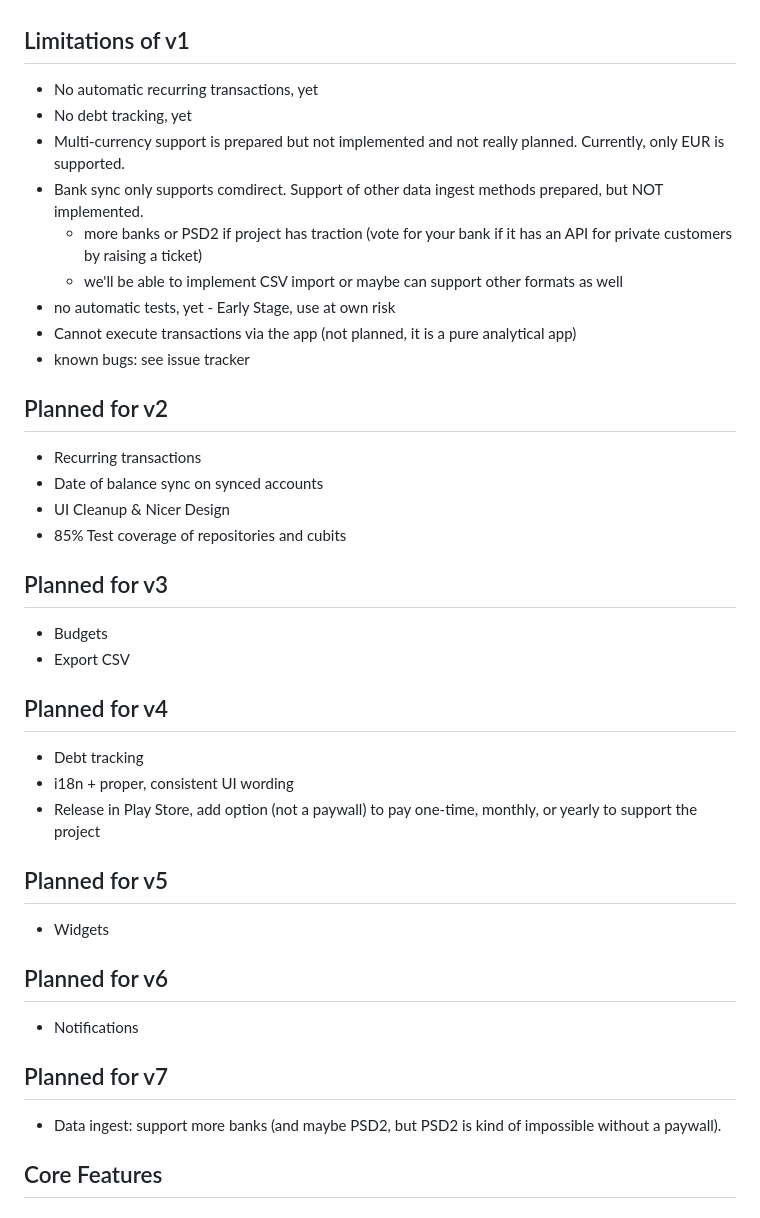
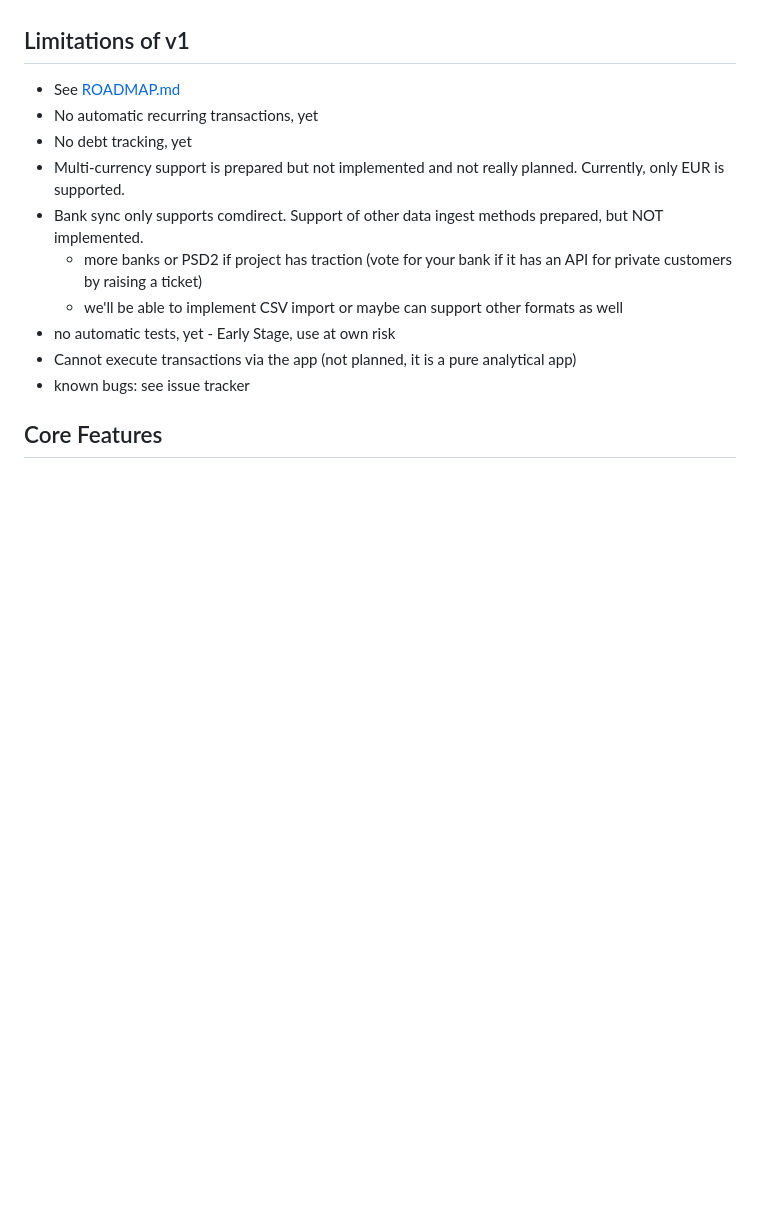
Before and after one commit to kashr-app/kashr, a Markdown page: README.md, the part around the change. Drawn GitHub-style; blank space fills up the shorter version.

Commit message:
chore: move roadmap to its own file

```diff
--- a/README.md
+++ b/README.md
@@ -38,6 +38,7 @@ Kashr, derived from the German word *'Kescher'* (pronounced *Késcher* like cas
 
 ## Limitations of v1
 
+- See [ROADMAP.md](ROADMAP.md)
 - No automatic recurring transactions, yet
 - No debt tracking, yet
 - Multi-currency support is prepared but not implemented and not really planned. Currently, only EUR is supported.
@@ -47,36 +48,6 @@ Kashr, derived from the German word *'Kescher'* (pronounced *Késcher* like cas
 - no automatic tests, yet - Early Stage, use at own risk
 - Cannot execute transactions via the app (not planned, it is a pure analytical app)
 - known bugs: see issue tracker
-
-## Planned for v2
-
-- Recurring transactions
-- Date of balance sync on synced accounts
-- UI Cleanup & Nicer Design
-- 85% Test coverage of repositories and cubits
-
-## Planned for v3
-
-- Budgets
-- Export CSV
-
-## Planned for v4
-
-- Debt tracking
-- i18n + proper, consistent UI wording
-- Release in Play Store, add option (not a paywall) to pay one-time, monthly, or yearly to support the project
-
-## Planned for v5
-
-- Widgets
-
-## Planned for v6
-
-- Notifications
-
-## Planned for v7
-
-- Data ingest: support more banks (and maybe PSD2, but PSD2 is kind of impossible without a paywall).
 
 ## Core Features
 
```
